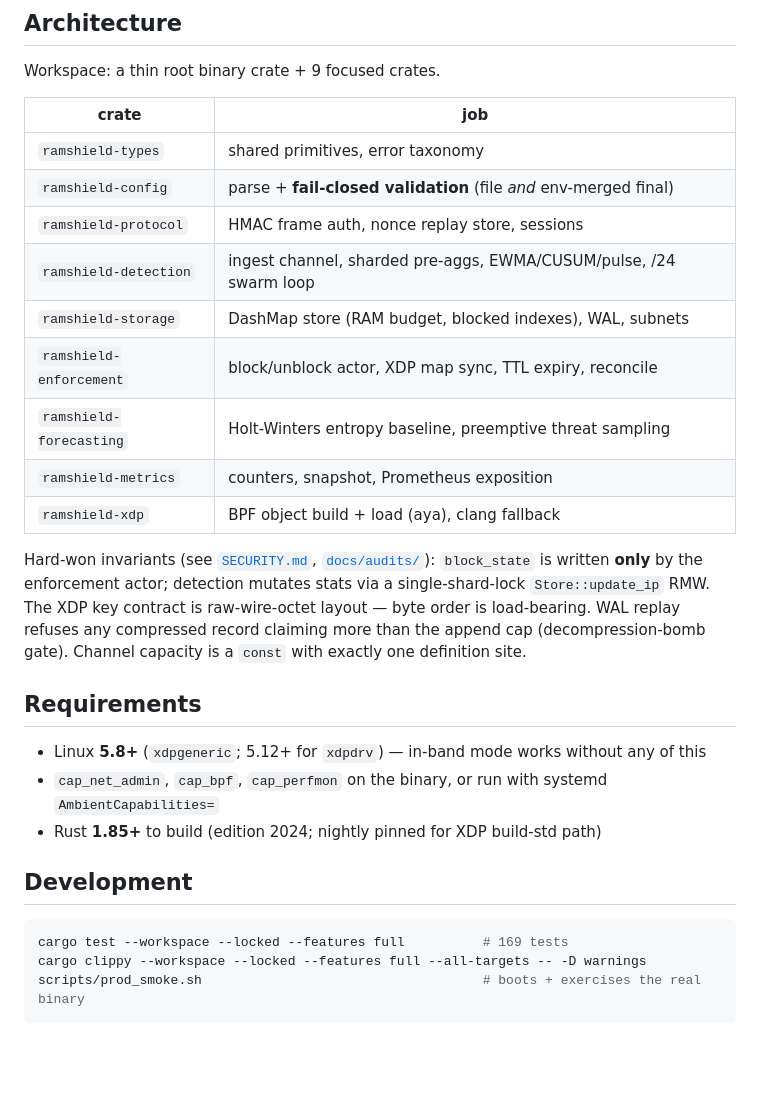
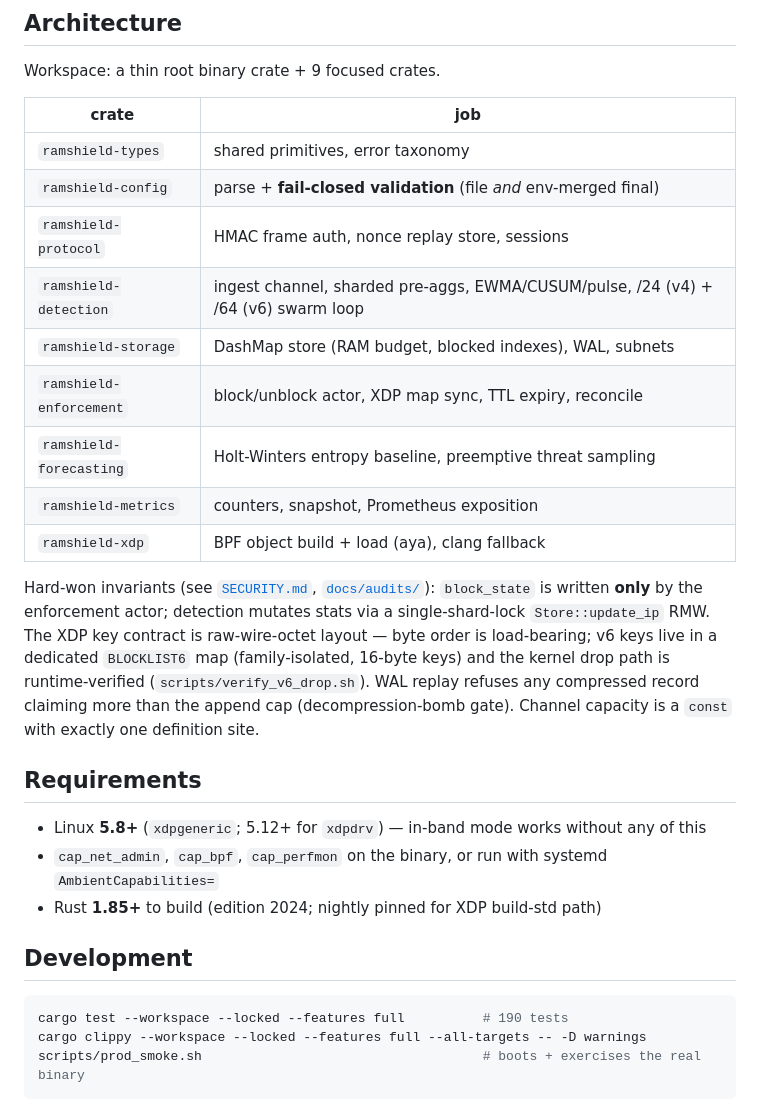
Before and after one commit to grep999/ramshield, a Markdown page: README.md, the part around one of its changes. Rendered like a GitHub page; blank space fills up the shorter version.

````diff
--- a/README.md
+++ b/README.md
@@ -158,7 +158,7 @@ Workspace: a thin root binary crate + 9 focused crates.
 | `ramshield-types` | shared primitives, error taxonomy |
 | `ramshield-config` | parse + **fail-closed validation** (file *and* env-merged final) |
 | `ramshield-protocol` | HMAC frame auth, nonce replay store, sessions |
-| `ramshield-detection` | ingest channel, sharded pre-aggs, EWMA/CUSUM/pulse, /24 swarm loop |
+| `ramshield-detection` | ingest channel, sharded pre-aggs, EWMA/CUSUM/pulse, /24 (v4) + /64 (v6) swarm loop |
 | `ramshield-storage` | DashMap store (RAM budget, blocked indexes), WAL, subnets |
 | `ramshield-enforcement` | block/unblock actor, XDP map sync, TTL expiry, reconcile |
 | `ramshield-forecasting` | Holt-Winters entropy baseline, preemptive threat sampling |
@@ -168,7 +168,9 @@ Workspace: a thin root binary crate + 9 focused crates.
 Hard-won invariants (see [`SECURITY.md`](SECURITY.md), [`docs/audits/`](docs/audits/)):
 `block_state` is written **only** by the enforcement actor; detection mutates
 stats via a single-shard-lock `Store::update_ip` RMW. The XDP key contract is
-raw-wire-octet layout — byte order is load-bearing. WAL replay refuses any
+raw-wire-octet layout — byte order is load-bearing; v6 keys live in a dedicated
+`BLOCKLIST6` map (family-isolated, 16-byte keys) and the kernel drop path is
+runtime-verified (`scripts/verify_v6_drop.sh`). WAL replay refuses any
 compressed record claiming more than the append cap (decompression-bomb gate).
 Channel capacity is a `const` with exactly one definition site.
 
@@ -181,7 +183,7 @@ Channel capacity is a `const` with exactly one definition site.
 ## Development
 
 ```bash
-cargo test --workspace --locked --features full          # 169 tests
+cargo test --workspace --locked --features full          # 190 tests
 cargo clippy --workspace --locked --features full --all-targets -- -D warnings
 scripts/prod_smoke.sh                                    # boots + exercises the real binary
 ```
````
Also changed, not shown: other parts of README.md (+6 -6 lines).
